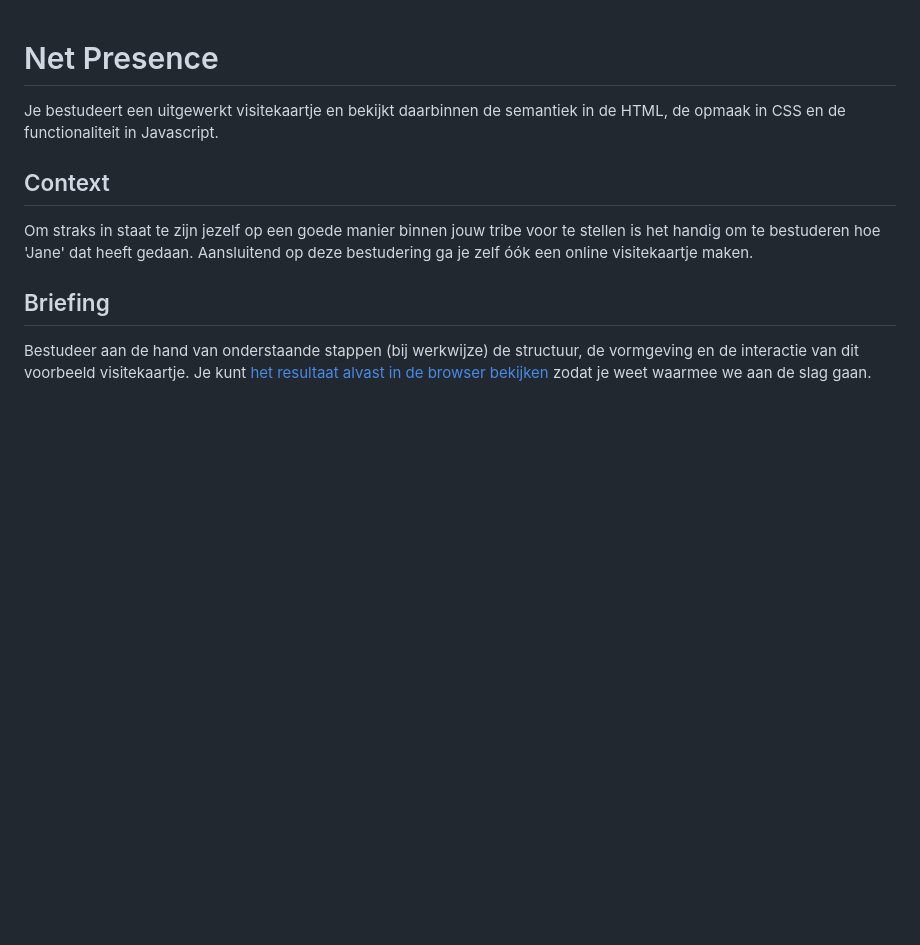
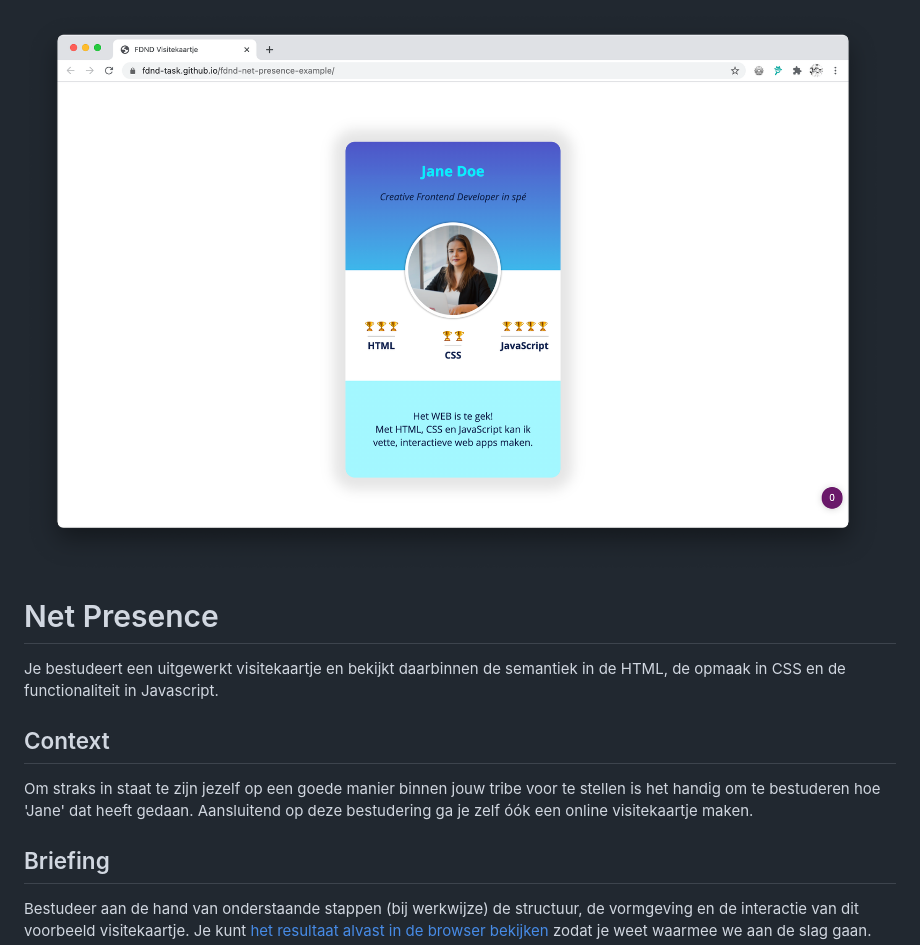
Before and after one commit to voorbeeldStudent/fdnd-net-presence-example, a Markdown page: docs/INSTRUCTIONS.md, the part around the change. GitHub-like rendering; pictures changed too: docs/VisitekaartjeChrome.png (added); blank space fills up the shorter version.

Commit message:
added image

```diff
--- a/docs/INSTRUCTIONS.md
+++ b/docs/INSTRUCTIONS.md
@@ -1,3 +1,5 @@
+![Visitekaartje](VisitekaartjeChrome.png "Visitekaartje")
+
 # Net Presence
 Je bestudeert een uitgewerkt visitekaartje en bekijkt daarbinnen de semantiek in de HTML, de opmaak in CSS en de functionaliteit in Javascript.
 
```
